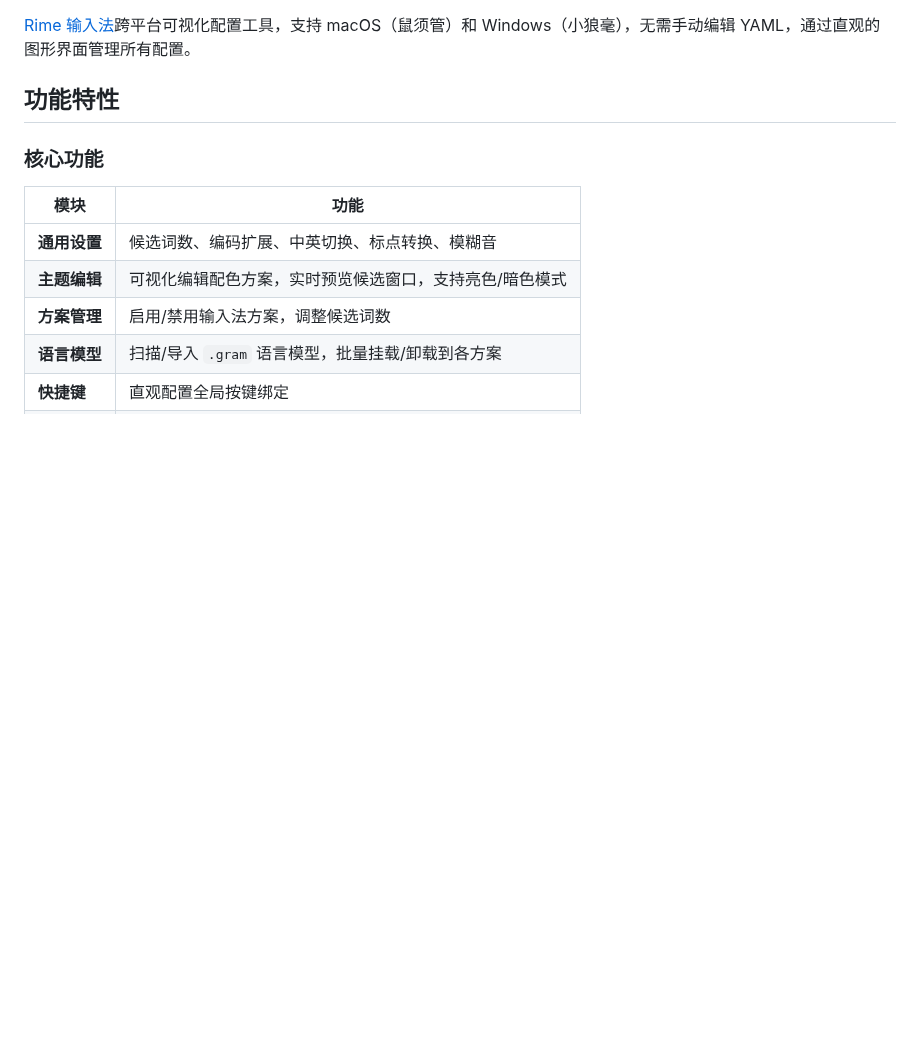
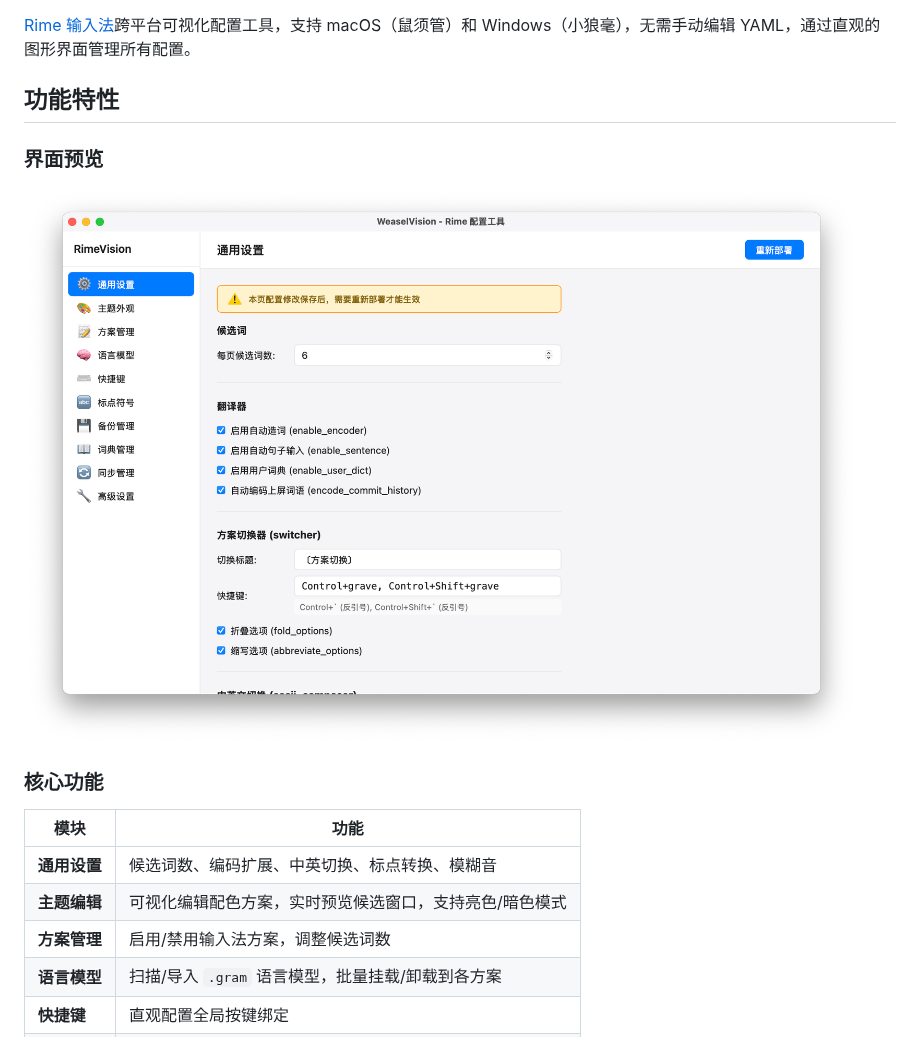
Before and after one commit to franvz9/Rime_vision, a Markdown page: README.md, the part around the change. GitHub-like rendering; pictures changed too: docs/screenshots/main-ui.png (added); blank space fills up the shorter version.

Commit message:
docs: 添加主界面截图到 README

```diff
--- a/README.md
+++ b/README.md
@@ -5,6 +5,10 @@
 [Rime 输入法](https://rime.im/)跨平台可视化配置工具，支持 macOS（鼠须管）和 Windows（小狼毫），无需手动编辑 YAML，通过直观的图形界面管理所有配置。
 
 ## 功能特性
+
+### 界面预览
+
+![WeaselVision 主界面](docs/screenshots/main-ui.png)
 
 ### 核心功能
 
```
